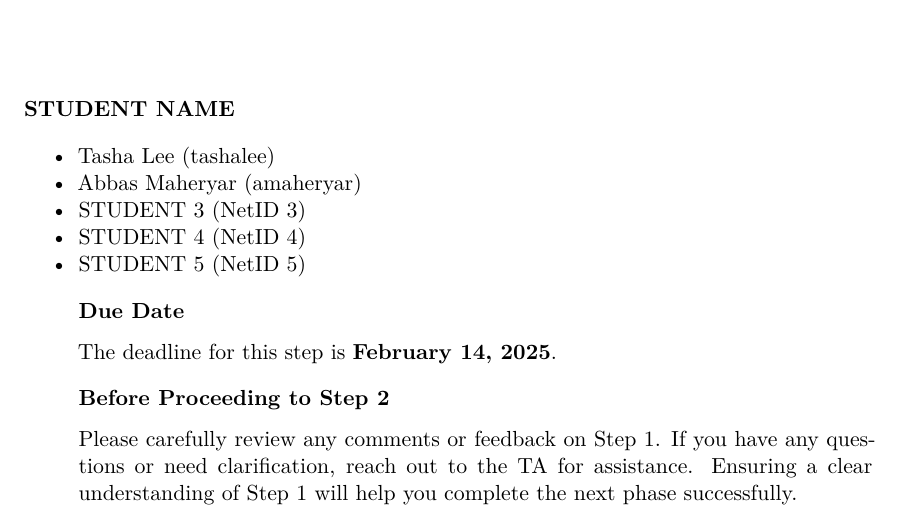
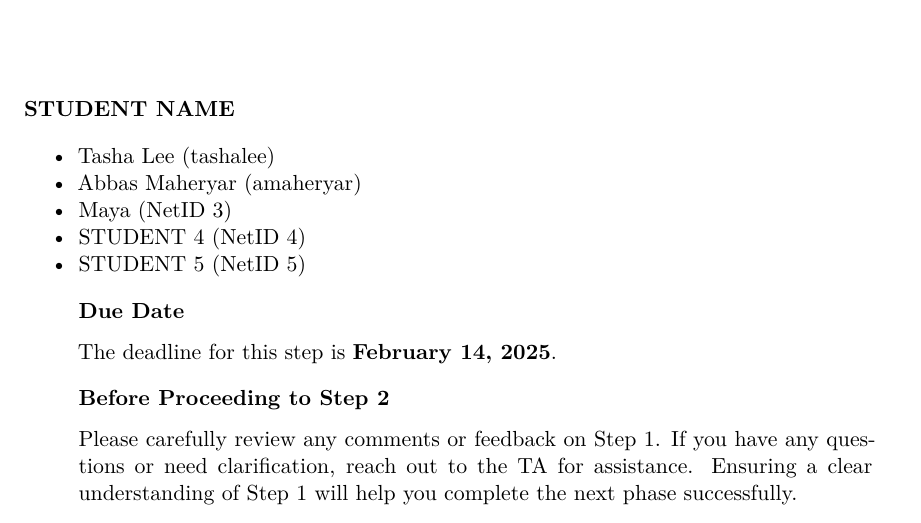
Before and after one commit to abbasucsb/obesity-regression-project, a Quarto document (r-files/step2.qmd): part of page 1 of 4, cut so that both start at the same text. Rendered offline with R 4.5, knitr and Pandoc in place of Quarto, then LaTeX, with nearby package versions.

Commit message:
first commit

```diff
--- a/r-files/step2.qmd
+++ b/r-files/step2.qmd
@@ -40,7 +40,7 @@ bfcolor <- function(x, color) {
 </div>
 - Tasha Lee    (tashalee)
 - Abbas Maheryar    (amaheryar)
-- STUDENT 3    (NetID 3)
+- Maya    (NetID 3)
 - STUDENT 4    (NetID 4)
 - STUDENT 5    (NetID 5)
 :::
```
